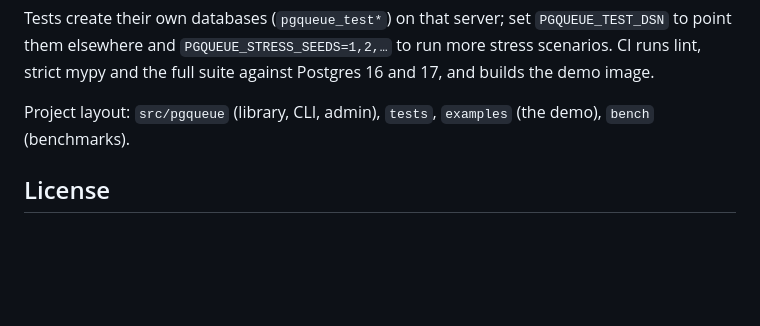
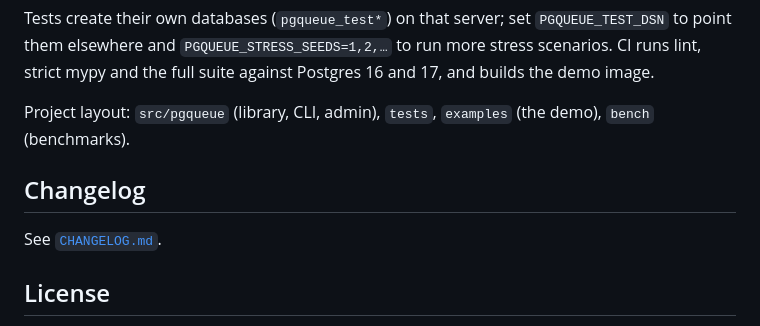
Before and after one commit to MaciejZiel/pgqueue, a Markdown page: README.md, the part around the change. GitHub-like rendering; blank space fills up the shorter version.

Commit message:
Link the changelog from the README

```diff
--- a/README.md
+++ b/README.md
@@ -446,6 +446,10 @@ image.
 Project layout: `src/pgqueue` (library, CLI, admin), `tests`, `examples` (the demo),
 `bench` (benchmarks).
 
+## Changelog
+
+See [`CHANGELOG.md`](CHANGELOG.md).
+
 ## License
 
 [MIT](LICENSE) © 2026 Maciej Zieliński. Third-party components and their licenses are
```
